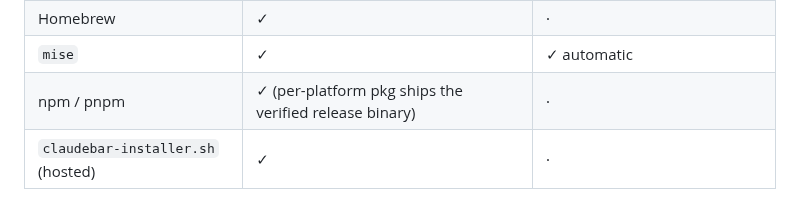
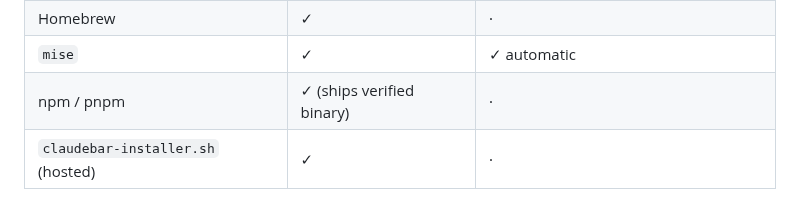
Before and after one commit to micschr0/claudebar, a Markdown page: README.md, the part around the change. GitHub-like rendering; folded sections open.

Commit message:
docs(npm): shorten the verified-binary note in the install table

```diff
--- a/README.md
+++ b/README.md
@@ -56,7 +56,7 @@ Every method checks the SHA256 of the downloaded archive. They differ in whether
 | `install.sh` | ✓ fatal on mismatch | ~ needs `gh`, installed and authenticated |
 | Homebrew | ✓ | · |
 | `mise` | ✓ | ✓ automatic |
-| npm / pnpm | ✓ (per-platform pkg ships the verified release binary) | · |
+| npm / pnpm | ✓ (ships verified binary) | · |
 | `claudebar-installer.sh` (hosted) | ✓ | · |
 
 <sub>✓ verified, ~ conditional, · not checked</sub>
```
